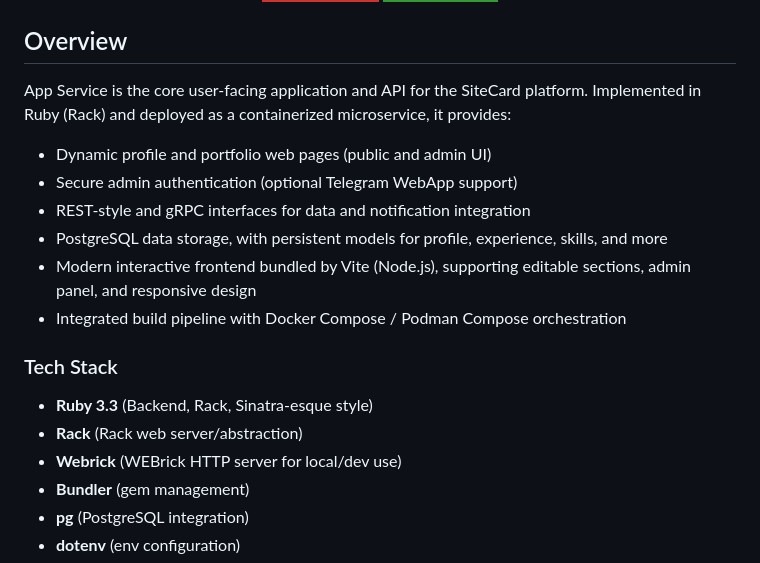
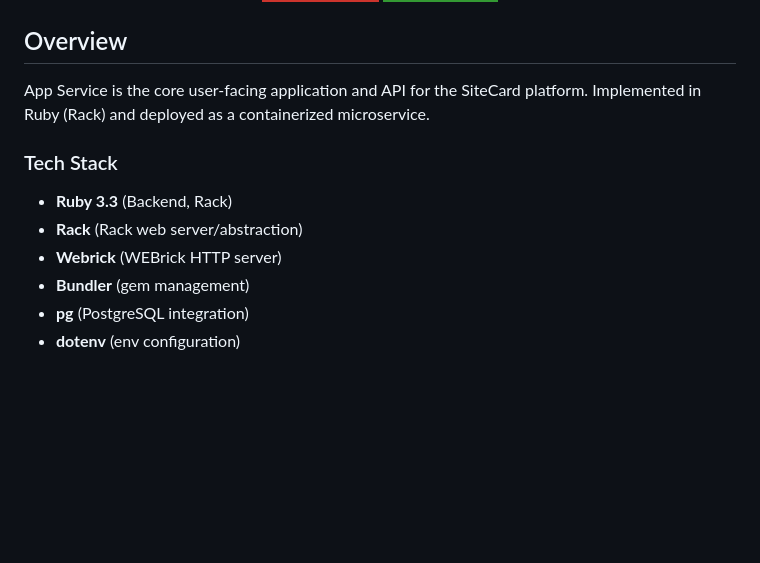
Before and after one commit to Mournweiss/site-card, a Markdown page: services/app-service/README.md, the part around the change. Rendered like a GitHub page; badges without logos; blank space fills up the shorter version.

```diff
--- a/services/app-service/README.md
+++ b/services/app-service/README.md
@@ -22,20 +22,13 @@ Ruby-based web application and API service for SiteCard project
 
 ## Overview
 
-App Service is the core user-facing application and API for the SiteCard platform. Implemented in Ruby (Rack) and deployed as a containerized microservice, it provides:
-
--   Dynamic profile and portfolio web pages (public and admin UI)
--   Secure admin authentication (optional Telegram WebApp support)
--   REST-style and gRPC interfaces for data and notification integration
--   PostgreSQL data storage, with persistent models for profile, experience, skills, and more
--   Modern interactive frontend bundled by Vite (Node.js), supporting editable sections, admin panel, and responsive design
--   Integrated build pipeline with Docker Compose / Podman Compose orchestration
+App Service is the core user-facing application and API for the SiteCard platform. Implemented in Ruby (Rack) and deployed as a containerized microservice.
 
 ### Tech Stack
 
--   **Ruby 3.3** (Backend, Rack, Sinatra-esque style)
+-   **Ruby 3.3** (Backend, Rack)
 -   **Rack** (Rack web server/abstraction)
--   **Webrick** (WEBrick HTTP server for local/dev use)
+-   **Webrick** (WEBrick HTTP server)
 -   **Bundler** (gem management)
 -   **pg** (PostgreSQL integration)
 -   **dotenv** (env configuration)
```
Also changed, not shown: README.md (+1 -1 lines).
